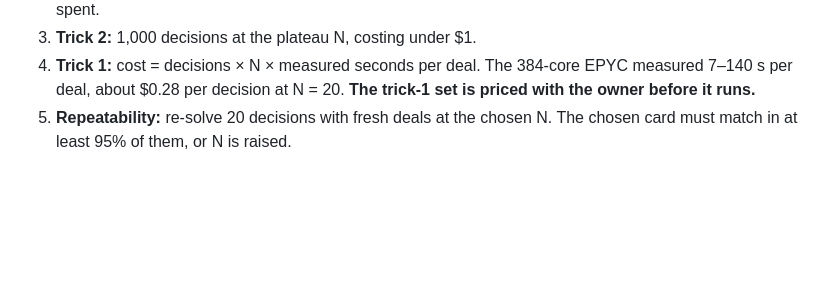
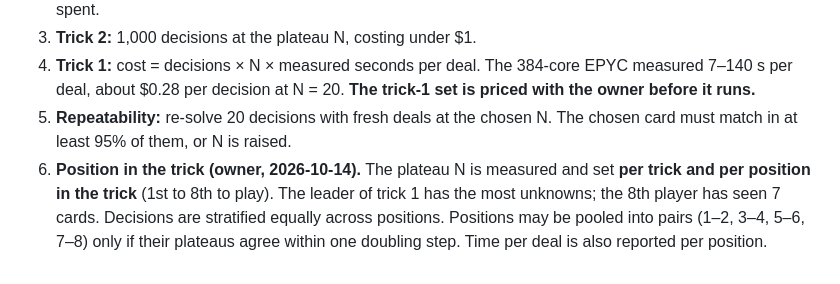
Before and after one commit to Guillaumeds/41Bots, a Markdown page: docs/M3-SPEC.md, the part around the change. Rendered like a GitHub page; blank space fills up the shorter version.

Commit message:
M3-SPEC §13.1: plateau N per trick and per position in the trick (owner)
Co-Authored-By: Claude Opus 5.5 <noreply@anthropic.com>
Claude-Session: https://claude.ai/code/session_014kyEEPqu1eRtJeK2z8WUQN

```diff
--- a/docs/M3-SPEC.md
+++ b/docs/M3-SPEC.md
@@ -490,3 +490,4 @@ The yardstick is for **measuring only, not training**. Its size is set by measur
 3. **Trick 2:** 1,000 decisions at the plateau N, costing under $1.
 4. **Trick 1:** cost = decisions × N × measured seconds per deal. The 384-core EPYC measured 7–140 s per deal, about $0.28 per decision at N = 20. **The trick-1 set is priced with the owner before it runs.**
 5. **Repeatability:** re-solve 20 decisions with fresh deals at the chosen N. The chosen card must match in at least 95% of them, or N is raised.
+6. **Position in the trick (owner, 2026-10-14).** The plateau N is measured and set **per trick and per position in the trick** (1st to 8th to play). The leader of trick 1 has the most unknowns; the 8th player has seen 7 cards. Decisions are stratified equally across positions. Positions may be pooled into pairs (1–2, 3–4, 5–6, 7–8) only if their plateaus agree within one doubling step. Time per deal is also reported per position.
```
